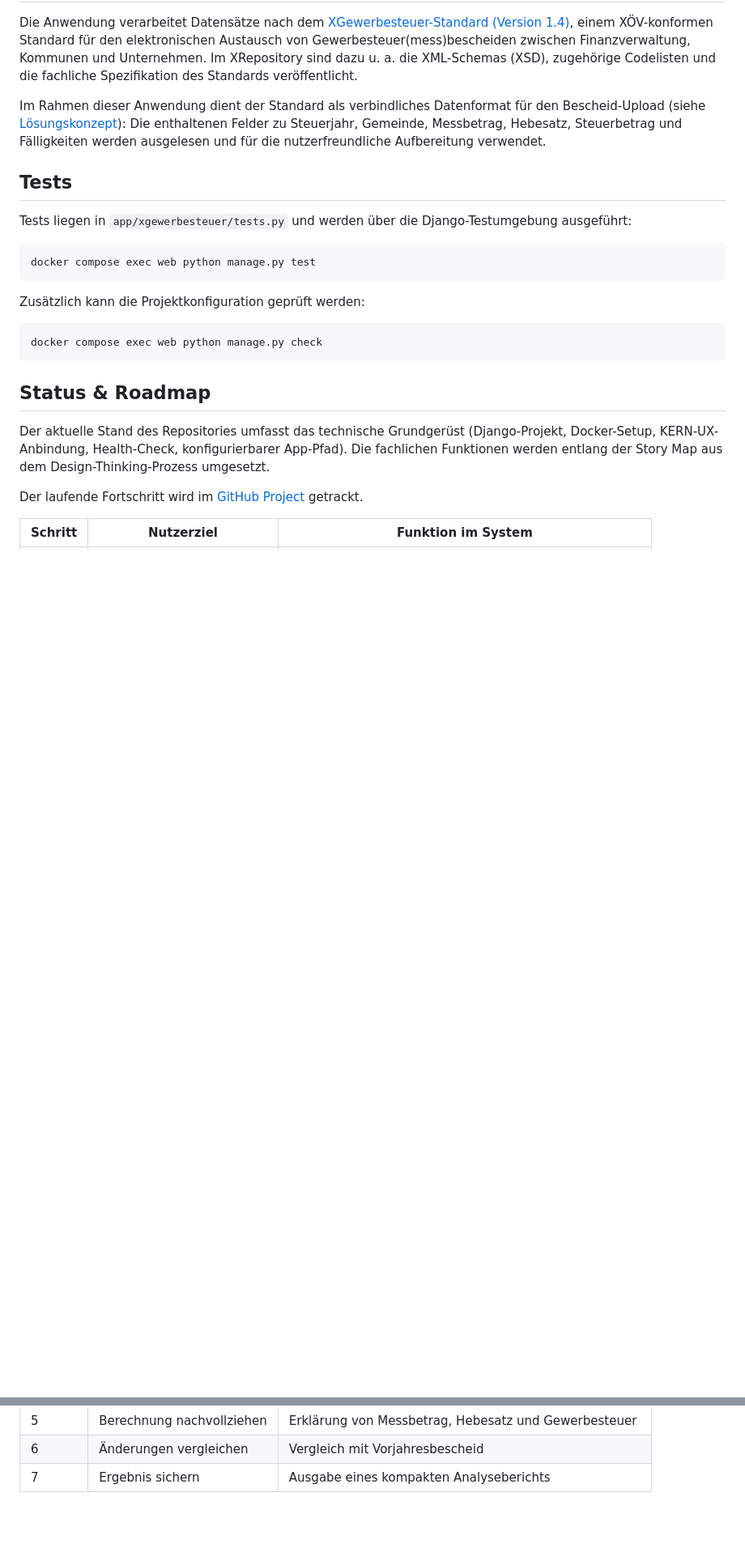
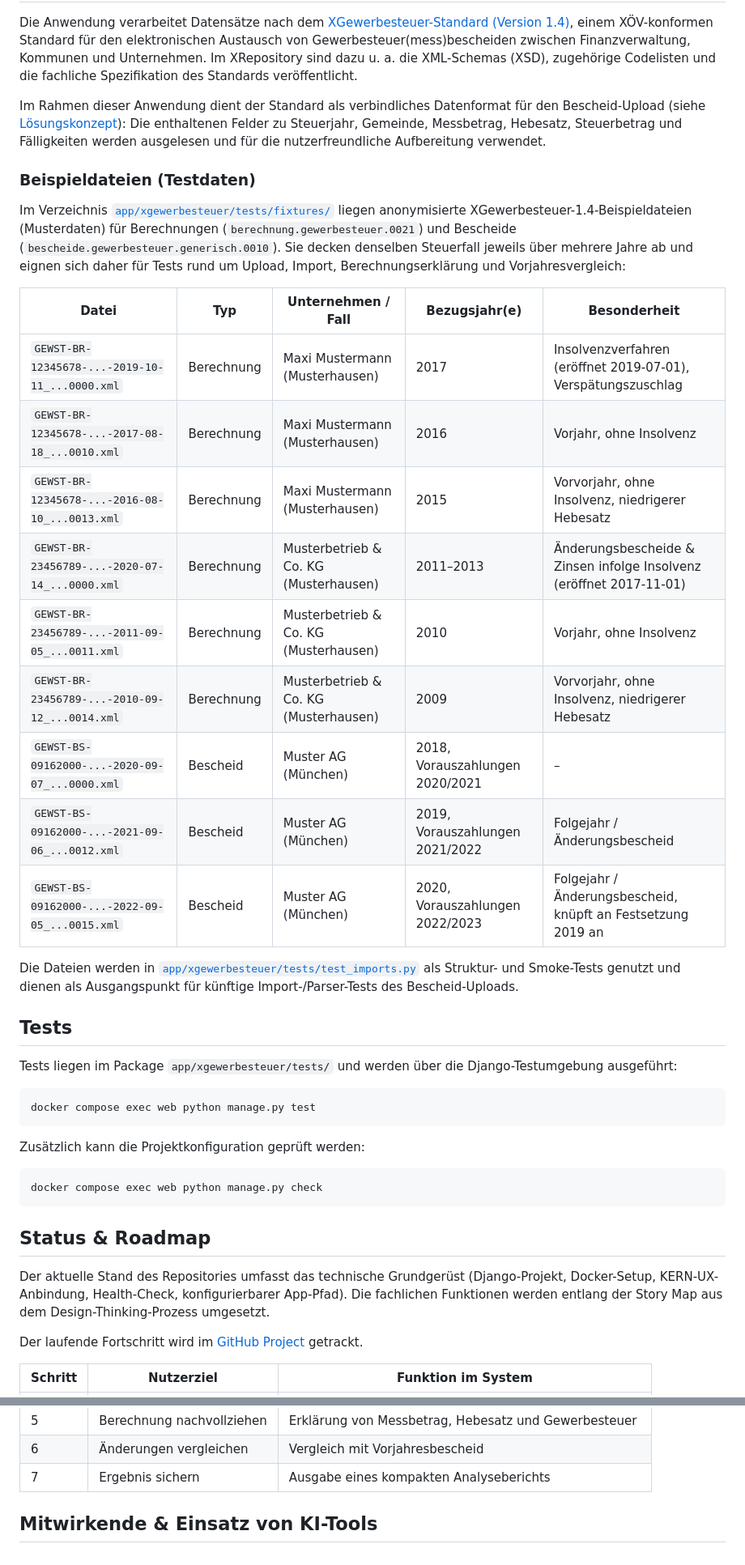
Before and after one commit to ChoosenMEME/xstandardanwendung, a Markdown page: README.md, 2 parts joined by grey strips. Shown at 81% size. GitHub-like rendering; blank space fills up the shorter version.

````diff
--- a/README.md
+++ b/README.md
@@ -190,9 +193,33 @@ Bescheid-Upload (siehe [Lösungskonzept](#lösungskonzept)): Die enthaltenen Fel
 Steuerjahr, Gemeinde, Messbetrag, Hebesatz, Steuerbetrag und Fälligkeiten werden
 ausgelesen und für die nutzerfreundliche Aufbereitung verwendet.
 
+### Beispieldateien (Testdaten)
+
+Im Verzeichnis [`app/xgewerbesteuer/tests/fixtures/`](app/xgewerbesteuer/tests/fixtures/)
+liegen anonymisierte XGewerbesteuer-1.4-Beispieldateien (Musterdaten) für Berechnungen
+(`berechnung.gewerbesteuer.0021`) und Bescheide (`bescheide.gewerbesteuer.generisch.0010`).
+Sie decken denselben Steuerfall jeweils über mehrere Jahre ab und eignen sich daher für
+Tests rund um Upload, Import, Berechnungserklärung und Vorjahresvergleich:
+
+| Datei | Typ | Unternehmen / Fall | Bezugsjahr(e) | Besonderheit |
+| --- | --- | --- | --- | --- |
+| `GEWST-BR-12345678-...-2019-10-11_...0000.xml` | Berechnung | Maxi Mustermann (Musterhausen) | 2017 | Insolvenzverfahren (eröffnet 2019-07-01), Verspätungszuschlag |
+| `GEWST-BR-12345678-...-2017-08-18_...0010.xml` | Berechnung | Maxi Mustermann (Musterhausen) | 2016 | Vorjahr, ohne Insolvenz |
+| `GEWST-BR-12345678-...-2016-08-10_...0013.xml` | Berechnung | Maxi Mustermann (Musterhausen) | 2015 | Vorvorjahr, ohne Insolvenz, niedrigerer Hebesatz |
+| `GEWST-BR-23456789-...-2020-07-14_...0000.xml` | Berechnung | Musterbetrieb & Co. KG (Musterhausen) | 2011–2013 | Änderungsbescheide & Zinsen infolge Insolvenz (eröffnet 2017-11-01) |
+| `GEWST-BR-23456789-...-2011-09-05_...0011.xml` | Berechnung | Musterbetrieb & Co. KG (Musterhausen) | 2010 | Vorjahr, ohne Insolvenz |
+| `GEWST-BR-23456789-...-2010-09-12_...0014.xml` | Berechnung | Musterbetrieb & Co. KG (Musterhausen) | 2009 | Vorvorjahr, ohne Insolvenz, niedrigerer Hebesatz |
+| `GEWST-BS-09162000-...-2020-09-07_...0000.xml` | Bescheid | Muster AG (München) | 2018, Vorauszahlungen 2020/2021 | – |
+| `GEWST-BS-09162000-...-2021-09-06_...0012.xml` | Bescheid | Muster AG (München) | 2019, Vorauszahlungen 2021/2022 | Folgejahr / Änderungsbescheid |
+| `GEWST-BS-09162000-...-2022-09-05_...0015.xml` | Bescheid | Muster AG (München) | 2020, Vorauszahlungen 2022/2023 | Folgejahr / Änderungsbescheid, knüpft an Festsetzung 2019 an |
+
+Die Dateien werden in [`app/xgewerbesteuer/tests/test_imports.py`](app/xgewerbesteuer/tests/test_imports.py)
+als Struktur- und Smoke-Tests genutzt und dienen als Ausgangspunkt für künftige
+Import-/Parser-Tests des Bescheid-Uploads.
+
 ## Tests
 
-Tests liegen in `app/xgewerbesteuer/tests.py` und werden über die
+Tests liegen im Package `app/xgewerbesteuer/tests/` und werden über die
 Django-Testumgebung ausgeführt:
 
 ```bash
@@ -223,3 +250,5 @@ Der laufende Fortschritt wird im
 | 5 | Berechnung nachvollziehen | Erklärung von Messbetrag, Hebesatz und Gewerbesteuer |
 | 6 | Änderungen vergleichen | Vergleich mit Vorjahresbescheid |
 | 7 | Ergebnis sichern | Ausgabe eines kompakten Analyseberichts |
+
+## Mitwirkende & Einsatz von KI-Tools
````
Also changed, not shown: other parts of README.md (+4 -1 lines).
